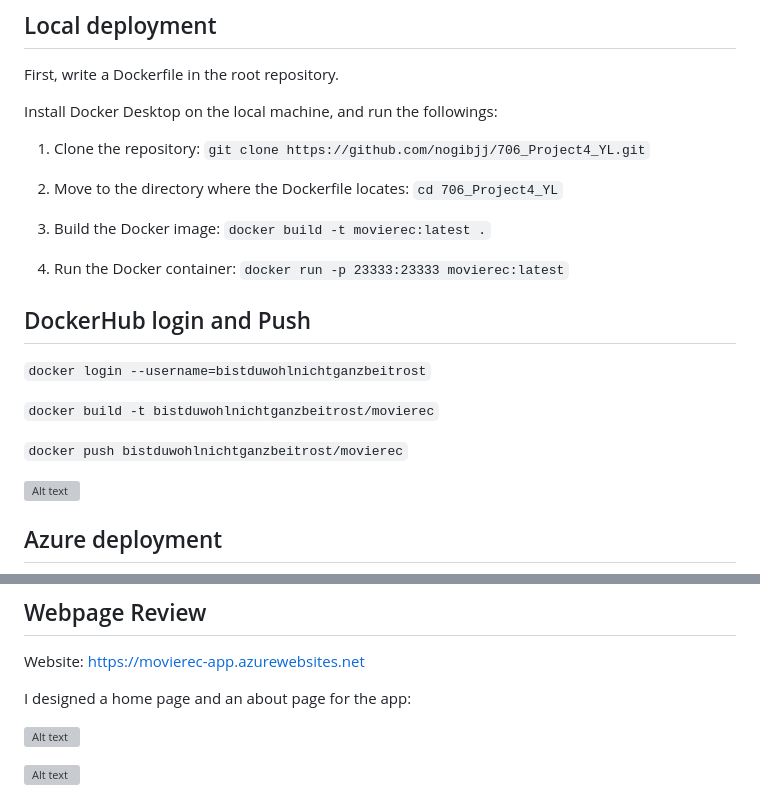
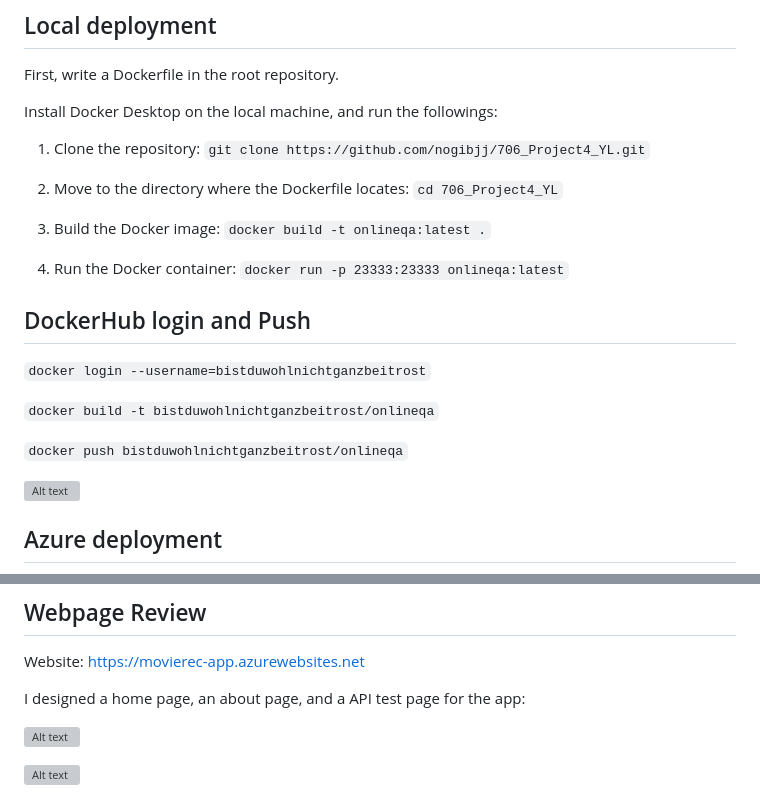
Before and after one commit to nogibjj/706_Project4_YL, a Markdown page: README.md, 2 parts joined by grey strips. Rendered like a GitHub page; grey boxes are pictures that could not be loaded.

```diff
--- a/README.md
+++ b/README.md
@@ -46,17 +46,17 @@ Install Docker Desktop on the local machine, and run the followings:
 
 2. Move to the directory where the Dockerfile locates: `cd 706_Project4_YL`
 
-3. Build the Docker image: `docker build -t movierec:latest .`
+3. Build the Docker image: `docker build -t onlineqa:latest .`
 
-4. Run the Docker container: `docker run -p 23333:23333 movierec:latest`
+4. Run the Docker container: `docker run -p 23333:23333 onlineqa:latest`
 
 ## DockerHub login and Push
 
 `docker login --username=bistduwohlnichtganzbeitrost`
 
-`docker build -t bistduwohlnichtganzbeitrost/movierec`
+`docker build -t bistduwohlnichtganzbeitrost/onlineqa`
 
-`docker push bistduwohlnichtganzbeitrost/movierec`
+`docker push bistduwohlnichtganzbeitrost/onlineqa`
 
 ![Alt text](images/dockerpush.png)
 
@@ -77,7 +77,7 @@ Install Docker Desktop on the local machine, and run the followings:
 
 Website: https://movierec-app.azurewebsites.net
 
-I designed a home page and an about page for the app:
+I designed a home page, an about page, and a API test page for the app:
 
 ![Alt text](images/home_page.png)
 
```
